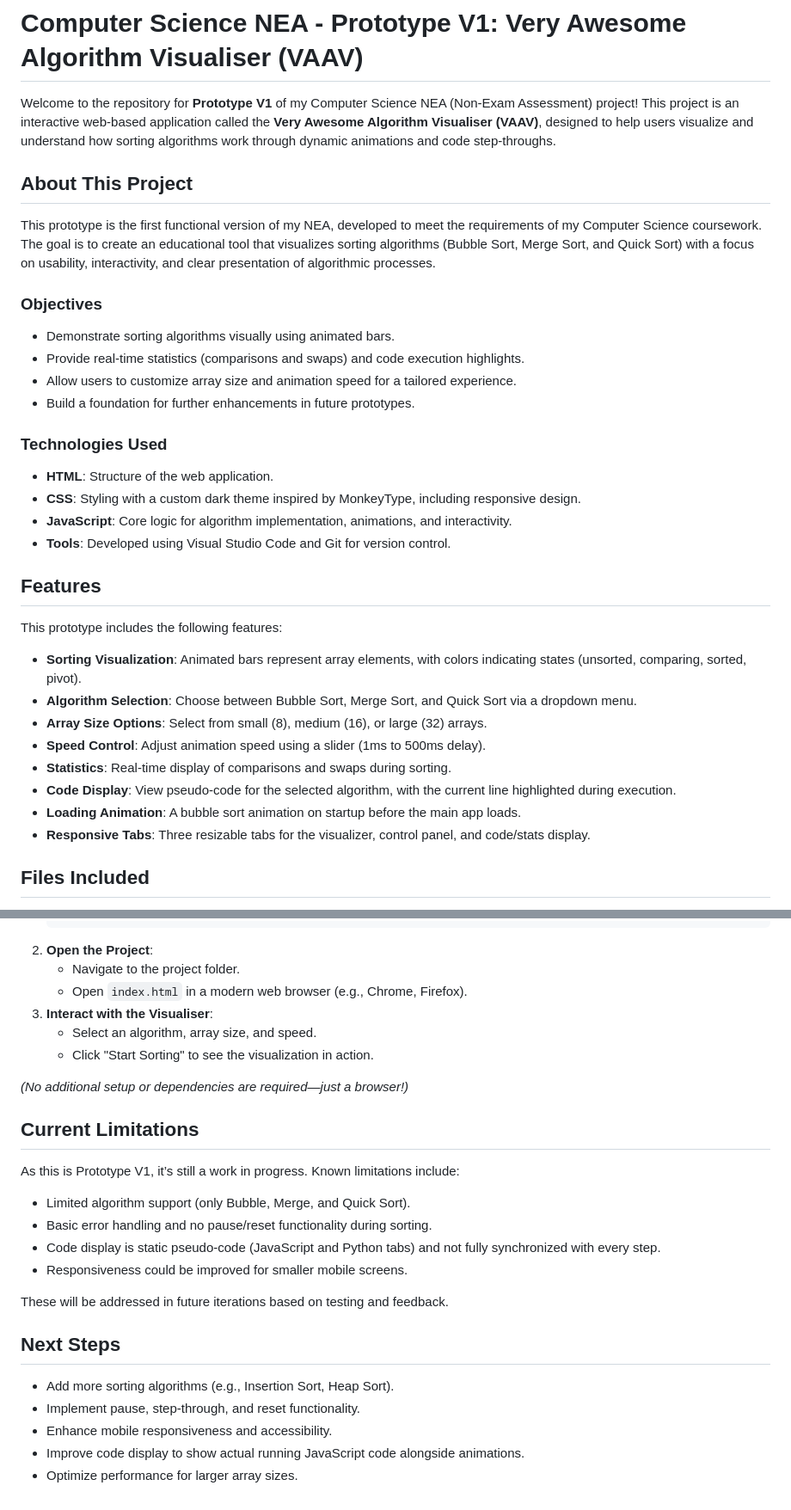
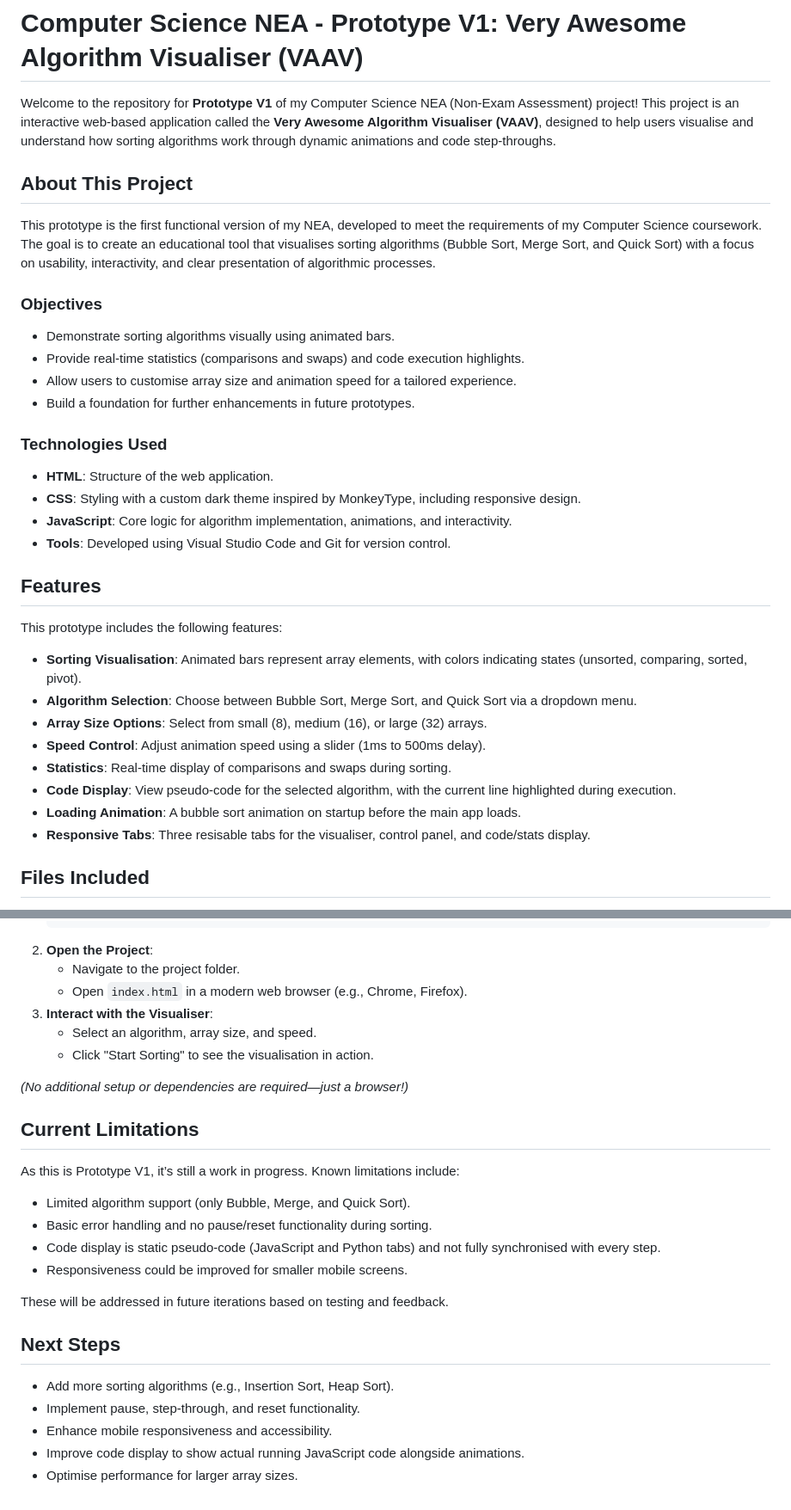
Before and after one commit to charlierobertsuk/Computer-Science-NEA-PrototypeV1, a Markdown page: README.md, 2 parts joined by grey strips. Shown at 86% size. GitHub-like rendering.

```diff
--- a/README.md
+++ b/README.md
@@ -1,15 +1,15 @@
 # Computer Science NEA - Prototype V1: Very Awesome Algorithm Visualiser (VAAV)
 
-Welcome to the repository for **Prototype V1** of my Computer Science NEA (Non-Exam Assessment) project! This project is an interactive web-based application called the **Very Awesome Algorithm Visualiser (VAAV)**, designed to help users visualize and understand how sorting algorithms work through dynamic animations and code step-throughs.
+Welcome to the repository for **Prototype V1** of my Computer Science NEA (Non-Exam Assessment) project! This project is an interactive web-based application called the **Very Awesome Algorithm Visualiser (VAAV)**, designed to help users visualise and understand how sorting algorithms work through dynamic animations and code step-throughs.
 
 ## About This Project
 
-This prototype is the first functional version of my NEA, developed to meet the requirements of my Computer Science coursework. The goal is to create an educational tool that visualizes sorting algorithms (Bubble Sort, Merge Sort, and Quick Sort) with a focus on usability, interactivity, and clear presentation of algorithmic processes.
+This prototype is the first functional version of my NEA, developed to meet the requirements of my Computer Science coursework. The goal is to create an educational tool that visualises sorting algorithms (Bubble Sort, Merge Sort, and Quick Sort) with a focus on usability, interactivity, and clear presentation of algorithmic processes.
 
 ### Objectives
 - Demonstrate sorting algorithms visually using animated bars.
 - Provide real-time statistics (comparisons and swaps) and code execution highlights.
-- Allow users to customize array size and animation speed for a tailored experience.
+- Allow users to customise array size and animation speed for a tailored experience.
 - Build a foundation for further enhancements in future prototypes.
 
 ### Technologies Used
@@ -20,14 +20,14 @@ This prototype is the first functional version of my NEA, developed to meet the
 
 ## Features
 This prototype includes the following features:
-- **Sorting Visualization**: Animated bars represent array elements, with colors indicating states (unsorted, comparing, sorted, pivot).
+- **Sorting Visualisation**: Animated bars represent array elements, with colors indicating states (unsorted, comparing, sorted, pivot).
 - **Algorithm Selection**: Choose between Bubble Sort, Merge Sort, and Quick Sort via a dropdown menu.
 - **Array Size Options**: Select from small (8), medium (16), or large (32) arrays.
 - **Speed Control**: Adjust animation speed using a slider (1ms to 500ms delay).
 - **Statistics**: Real-time display of comparisons and swaps during sorting.
 - **Code Display**: View pseudo-code for the selected algorithm, with the current line highlighted during execution.
 - **Loading Animation**: A bubble sort animation on startup before the main app loads.
-- **Responsive Tabs**: Three resizable tabs for the visualizer, control panel, and code/stats display.
+- **Responsive Tabs**: Three resisable tabs for the visualiser, control panel, and code/stats display.
 
 ## Files Included
 - `index.html`: The main structure of the application.
@@ -44,7 +44,7 @@ This prototype includes the following features:
    - Open `index.html` in a modern web browser (e.g., Chrome, Firefox).
 3. **Interact with the Visualiser**:
    - Select an algorithm, array size, and speed.
-   - Click "Start Sorting" to see the visualization in action.
+   - Click "Start Sorting" to see the visualisation in action.
 
 *(No additional setup or dependencies are required—just a browser!)*
 
@@ -52,7 +52,7 @@ This prototype includes the following features:
 As this is Prototype V1, it’s still a work in progress. Known limitations include:
 - Limited algorithm support (only Bubble, Merge, and Quick Sort).
 - Basic error handling and no pause/reset functionality during sorting.
-- Code display is static pseudo-code (JavaScript and Python tabs) and not fully synchronized with every step.
+- Code display is static pseudo-code (JavaScript and Python tabs) and not fully synchronised with every step.
 - Responsiveness could be improved for smaller mobile screens.
 
 These will be addressed in future iterations based on testing and feedback.
@@ -62,4 +62,4 @@ These will be addressed in future iterations based on testing and feedback.
 - Implement pause, step-through, and reset functionality.
 - Enhance mobile responsiveness and accessibility.
 - Improve code display to show actual running JavaScript code alongside animations.
-- Optimize performance for larger array sizes.
+- Optimise performance for larger array sizes.
```
